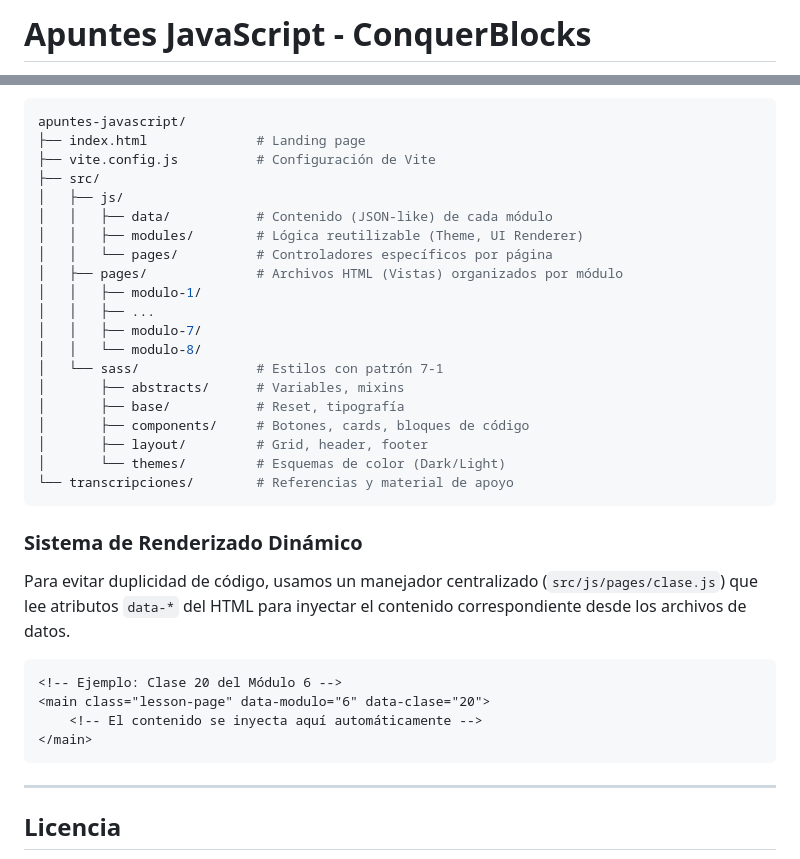
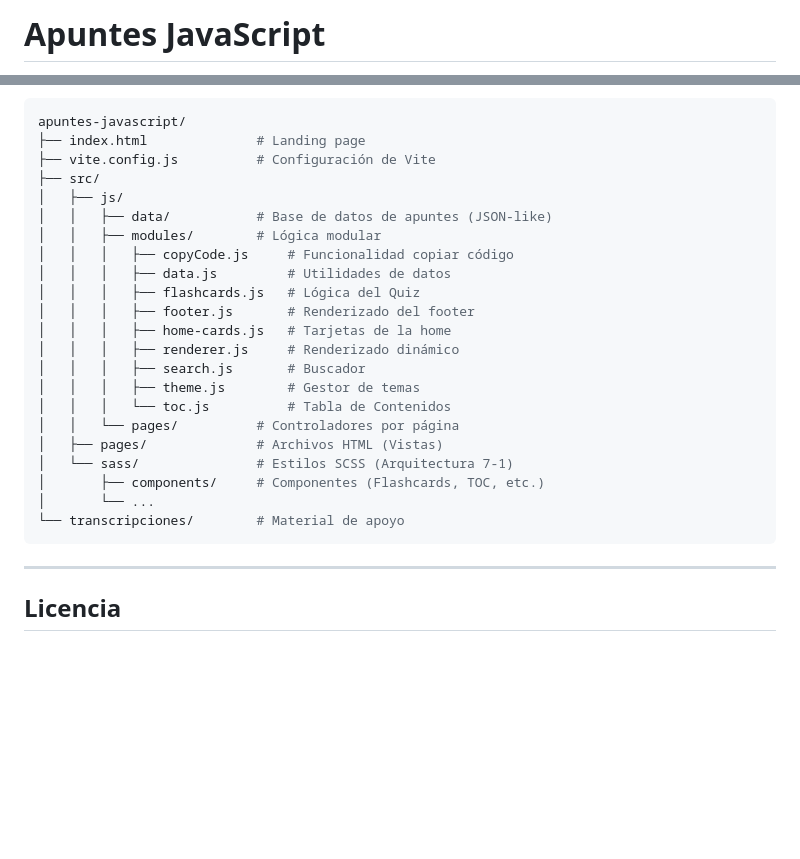
Before and after one commit to alvarobarrenadev/apuntes-javascript, a Markdown page: README.md, 2 parts joined by grey strips. GitHub-like rendering; blank space fills up the shorter version.

````diff
--- a/README.md
+++ b/README.md
@@ -1,2 +1,2 @@
-# Apuntes JavaScript - ConquerBlocks
+# Apuntes JavaScript
 
@@ -110,32 +114,23 @@ apuntes-javascript/
 ├── vite.config.js          # Configuración de Vite
 ├── src/
 │   ├── js/
-│   │   ├── data/           # Contenido (JSON-like) de cada módulo
-│   │   ├── modules/        # Lógica reutilizable (Theme, UI Renderer)
-│   │   └── pages/          # Controladores específicos por página
-│   ├── pages/              # Archivos HTML (Vistas) organizados por módulo
-│   │   ├── modulo-1/
-│   │   ├── ...
-│   │   ├── modulo-7/
-│   │   └── modulo-8/
-│   └── sass/               # Estilos con patrón 7-1
-│       ├── abstracts/      # Variables, mixins
-│       ├── base/           # Reset, tipografía
-│       ├── components/     # Botones, cards, bloques de código
-│       ├── layout/         # Grid, header, footer
-│       └── themes/         # Esquemas de color (Dark/Light)
-└── transcripciones/        # Referencias y material de apoyo
-```
-
-### Sistema de Renderizado Dinámico
-
-Para evitar duplicidad de código, usamos un manejador centralizado (`src/js/pages/clase.js`) que lee atributos `data-*` del HTML para inyectar el contenido correspondiente desde los archivos de datos.
-
-```html
-<!-- Ejemplo: Clase 20 del Módulo 6 -->
-<main class="lesson-page" data-modulo="6" data-clase="20">
-    <!-- El contenido se inyecta aquí automáticamente -->
-</main>
+│   │   ├── data/           # Base de datos de apuntes (JSON-like)
+│   │   ├── modules/        # Lógica modular
+│   │   │   ├── copyCode.js     # Funcionalidad copiar código
+│   │   │   ├── data.js         # Utilidades de datos
+│   │   │   ├── flashcards.js   # Lógica del Quiz
+│   │   │   ├── footer.js       # Renderizado del footer
+│   │   │   ├── home-cards.js   # Tarjetas de la home
+│   │   │   ├── renderer.js     # Renderizado dinámico
+│   │   │   ├── search.js       # Buscador
+│   │   │   ├── theme.js        # Gestor de temas
+│   │   │   └── toc.js          # Tabla de Contenidos
+│   │   └── pages/          # Controladores por página
+│   ├── pages/              # Archivos HTML (Vistas)
+│   └── sass/               # Estilos SCSS (Arquitectura 7-1)
+│       ├── components/     # Componentes (Flashcards, TOC, etc.)
+│       └── ...
+└── transcripciones/        # Material de apoyo
 ```
 
 ---
````
Also changed, not shown: other parts of README.md (+45 -41 lines).
